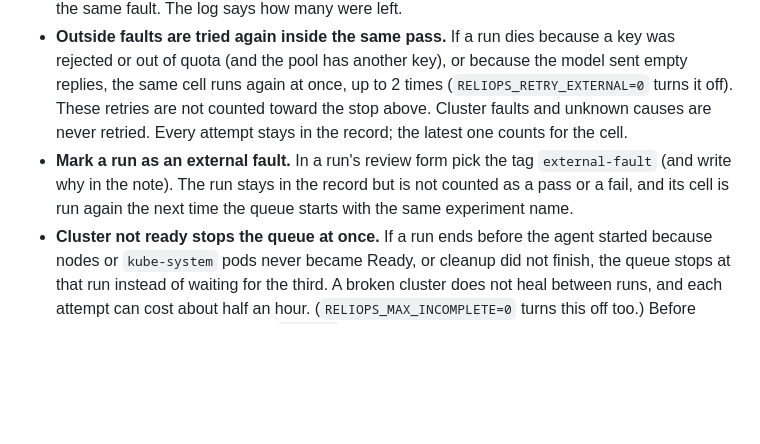
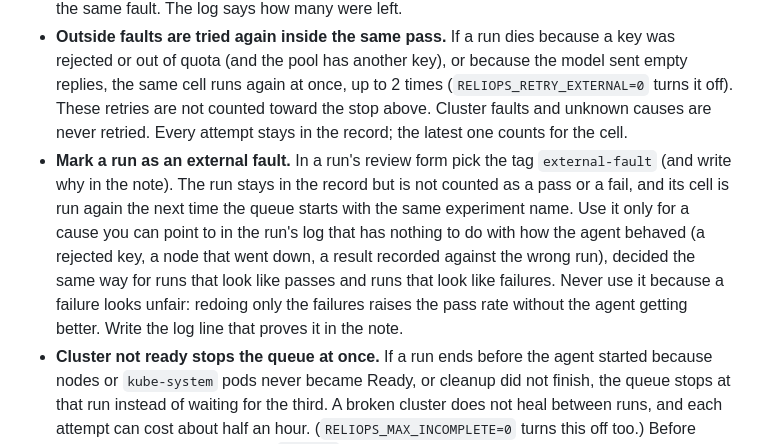
Before and after one commit to OmarElzero/ReliOps-Lab, a Markdown page: docs/GUIDE.md, the part around the change. Rendered like a GitHub page; blank space fills up the shorter version.

Commit message:
Guide: say when the external-fault tag may and may not be used

```diff
--- a/docs/GUIDE.md
+++ b/docs/GUIDE.md
@@ -54,7 +54,7 @@ Rotating several keys is **off** until you turn it on in **Setup & quick run →
 - **Checks before the first run.** The log starts with a `[check]` line if `AGENT_API_BASE` is set (SREGym then lets the agent reach only that host, so a Gemini model sent to a gateway usually fails with 401 "Invalid credential"), or if the agent image looks older than `agent/react_v1/driver.py` (run `scripts/sync_agent.sh` and tick Force-build once).
 - **A step that stops takes the whole queue with it.** When a step stops itself (3 incomplete in a row, a broken cluster, every key dead), the later steps are not started, because they would hit the same fault. The log says how many were left.
 - **Outside faults are tried again inside the same pass.** If a run dies because a key was rejected or out of quota (and the pool has another key), or because the model sent empty replies, the same cell runs again at once, up to 2 times (`RELIOPS_RETRY_EXTERNAL=0` turns it off). These retries are not counted toward the stop above. Cluster faults and unknown causes are never retried. Every attempt stays in the record; the latest one counts for the cell.
-- **Mark a run as an external fault.** In a run's review form pick the tag `external-fault` (and write why in the note). The run stays in the record but is not counted as a pass or a fail, and its cell is run again the next time the queue starts with the same experiment name.
+- **Mark a run as an external fault.** In a run's review form pick the tag `external-fault` (and write why in the note). The run stays in the record but is not counted as a pass or a fail, and its cell is run again the next time the queue starts with the same experiment name. Use it only for a cause you can point to in the run's log that has nothing to do with how the agent behaved (a rejected key, a node that went down, a result recorded against the wrong run), decided the same way for runs that look like passes and runs that look like failures. Never use it because a failure looks unfair: redoing only the failures raises the pass rate without the agent getting better. Write the log line that proves it in the note.
 - **Cluster not ready stops the queue at once.** If a run ends before the agent started because nodes or `kube-system` pods never became Ready, or cleanup did not finish, the queue stops at that run instead of waiting for the third. A broken cluster does not heal between runs, and each attempt can cost about half an hour. (`RELIOPS_MAX_INCOMPLETE=0` turns this off too.) Before every run the log also shows a `[check]` line naming any node that is not Ready; the run still goes ahead, because SREGym revives a stopped kubelet at the start of each problem.
 - **Why a run is incomplete.** The Results table has a **Why incomplete** column. New runs store the reason; older runs get it read from their own log when that log is on this machine. It reads SREGym's own wording (nodes or pods not Ready, cleanup not finished, key rejected or out of quota, judge check failed); anything else says whether the agent ever started.
 - **Rejected credentials.** A 401 / AuthenticationError marks the key dead when the request went straight to the provider. When `AGENT_API_BASE` is set it does not, because the gateway rejected the key, not Google.
```
